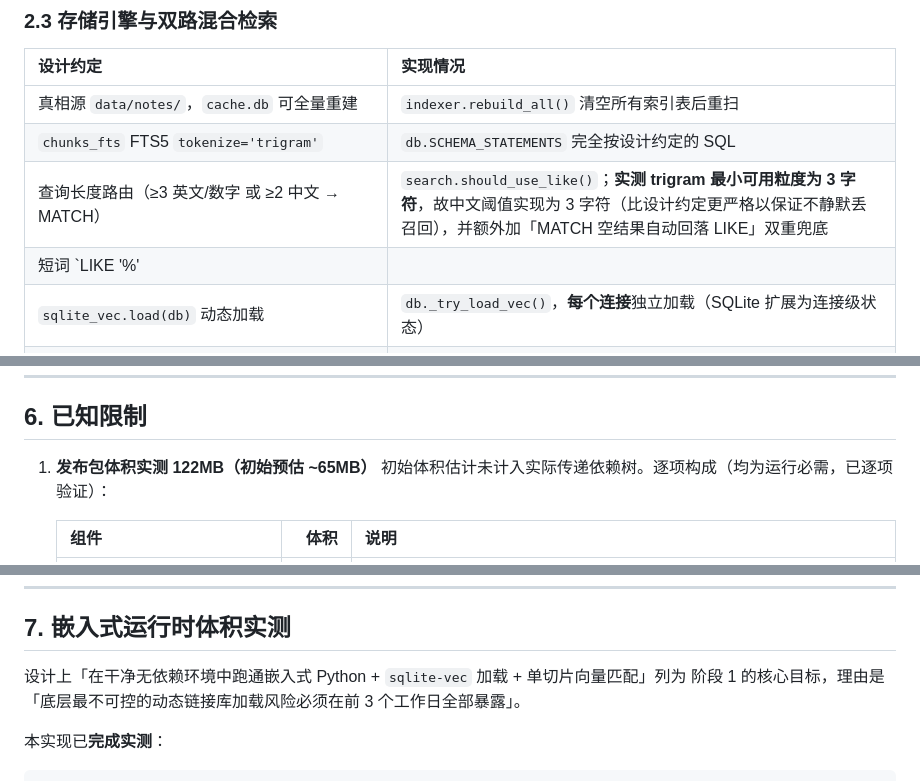
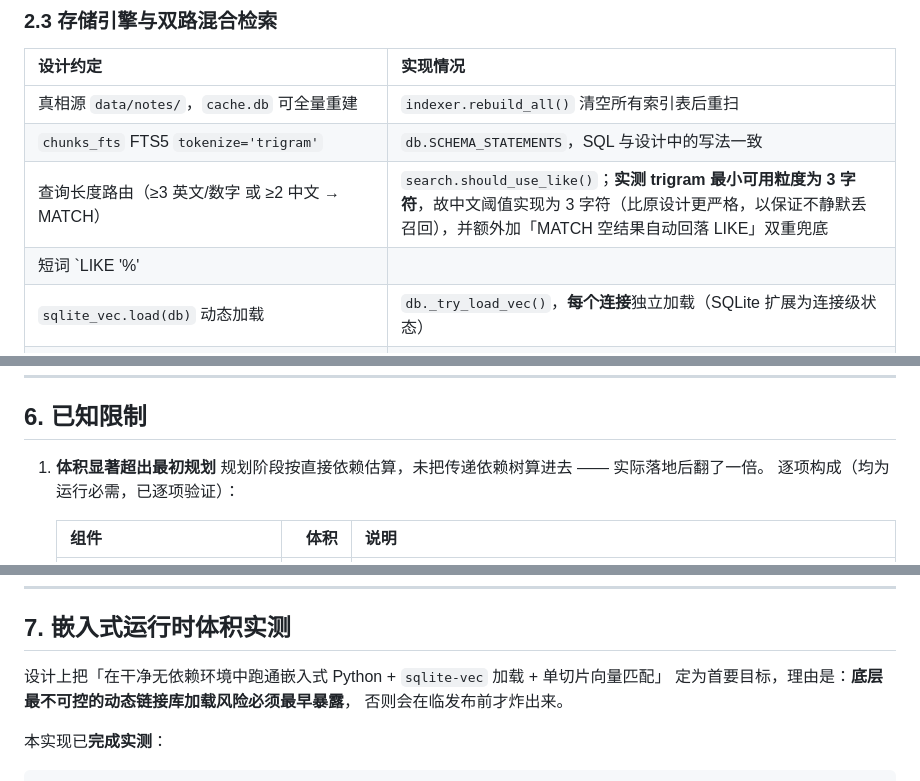
Before and after one commit to lance-baba/USB-WIKI, a Markdown page: docs/设计与实现.md, 3 parts joined by grey strips. GitHub-like rendering.

```diff
--- a/docs/设计与实现.md
+++ b/docs/设计与实现.md
@@ -65,9 +65,9 @@
 | 设计约定 | 实现情况 |
 | :--- | :--- |
 | 真相源 `data/notes/`，`cache.db` 可全量重建 | `indexer.rebuild_all()` 清空所有索引表后重扫 |
-| `chunks_fts` FTS5 `tokenize='trigram'` | `db.SCHEMA_STATEMENTS` 完全按设计约定的 SQL |
-| 查询长度路由（≥3 英文/数字 或 ≥2 中文 → MATCH） | `search.should_use_like()`；**实测 trigram 最小可用粒度为 3 字符**，故中文阈值实现为 3 字符（比设计约定更严格以保证不静默丢召回），并额外加「MATCH 空结果自动回落 LIKE」双重兜底 |
-| 短词 `LIKE '%' || ? || '%' LIMIT 50` | `search._like_search()`，SQL 与设计约定一致 |
+| `chunks_fts` FTS5 `tokenize='trigram'` | `db.SCHEMA_STATEMENTS`，SQL 与设计中的写法一致 |
+| 查询长度路由（≥3 英文/数字 或 ≥2 中文 → MATCH） | `search.should_use_like()`；**实测 trigram 最小可用粒度为 3 字符**，故中文阈值实现为 3 字符（比原设计更严格，以保证不静默丢召回），并额外加「MATCH 空结果自动回落 LIKE」双重兜底 |
+| 短词 `LIKE '%' || ? || '%' LIMIT 50` | `search._like_search()`，SQL 与设计中的写法一致 |
 | `sqlite_vec.load(db)` 动态加载 | `db._try_load_vec()`，**每个连接**独立加载（SQLite 扩展为连接级状态） |
 | `chunks_vec USING vec0(chunk_id TEXT PRIMARY KEY, embedding FLOAT[512])` | `db.VEC_TABLE_TMPL` |
 | 引入 `chunk_metadata` 做文档级局部清空重建 | `indexer.purge_document()`，并以 **vec 表真实内容前缀扫描** 补齐，杜绝「元数据已清、向量残留」导致的主键冲突 |
@@ -234,8 +234,9 @@ set PYTHONUTF8=1
 
 ## 6. 已知限制
 
-1. **发布包体积实测 122MB（初始预估 ~65MB）**
-   初始体积估计未计入实际传递依赖树。逐项构成（均为运行必需，已逐项验证）：
+1. **体积显著超出最初规划**
+   规划阶段按直接依赖估算，未把传递依赖树算进去 —— 实际落地后翻了一倍。
+   逐项构成（均为运行必需，已逐项验证）：
 
    | 组件 | 体积 | 说明 |
    | :--- | ---: | :--- |
@@ -273,8 +274,9 @@ set PYTHONUTF8=1
 
 ## 7. 嵌入式运行时体积实测
 
-设计上「在干净无依赖环境中跑通嵌入式 Python + `sqlite-vec` 加载 + 单切片向量匹配」列为
-阶段 1 的核心目标，理由是「底层最不可控的动态链接库加载风险必须在前 3 个工作日全部暴露」。
+设计上把「在干净无依赖环境中跑通嵌入式 Python + `sqlite-vec` 加载 + 单切片向量匹配」
+定为首要目标，理由是：**底层最不可控的动态链接库加载风险必须最早暴露**，
+否则会在临发布前才炸出来。
 
 本实现已**完成实测**：
 
```
Also changed, not shown: other parts of docs/设计与实现.md (+1 -1 lines), README.md (+5 -3 lines), docs/测试报告.md (+1 -1 lines).
